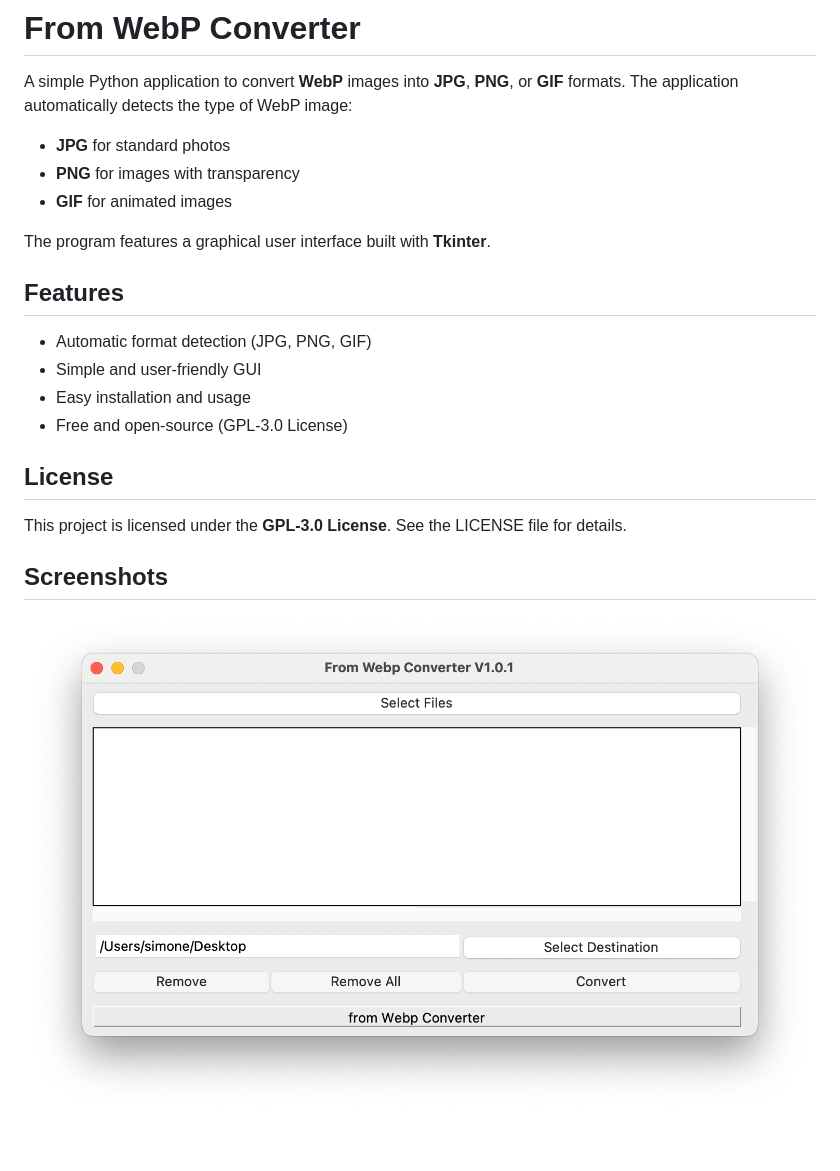
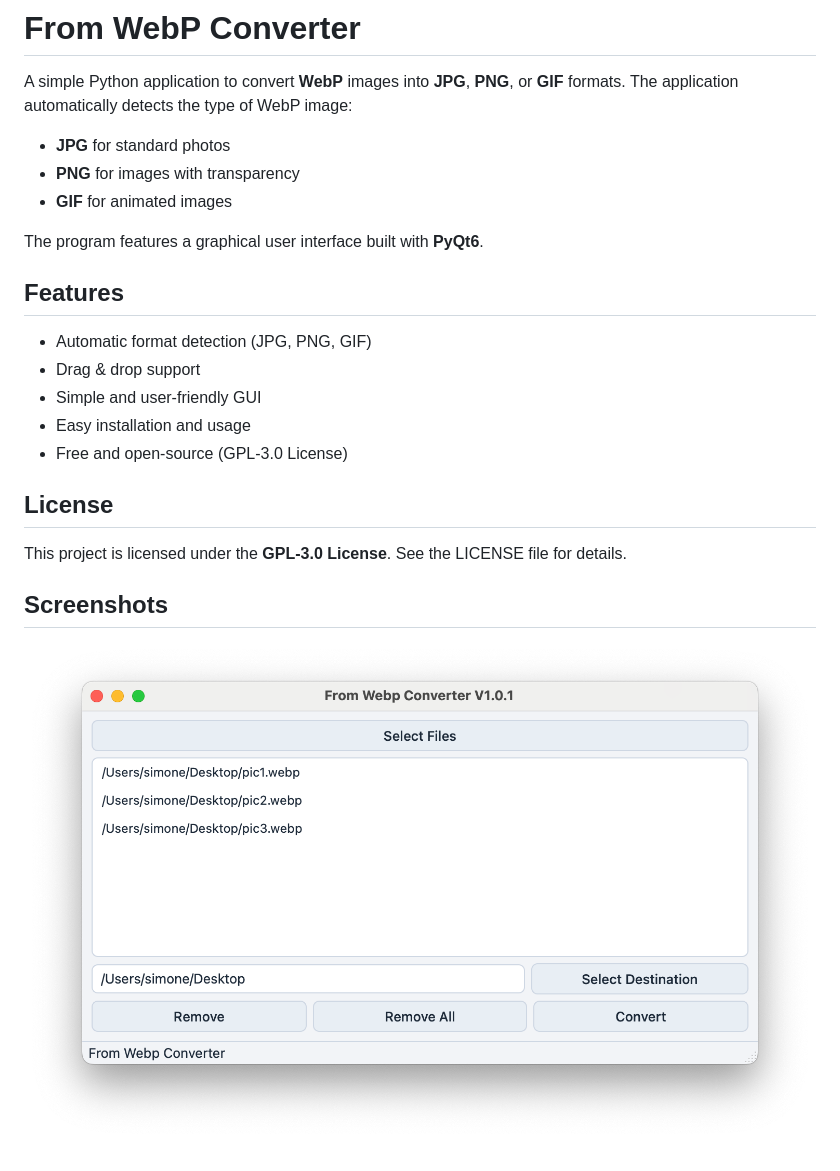
Before and after one commit to SimoneDeAngelis95/FromWebpConverter, a Markdown page: README.md, the part around the change. GitHub-like rendering; pictures changed too: docs/screenshot.png.

Commit message:
transition from Tkinter to PyQt6

```diff
--- a/README.md
+++ b/README.md
@@ -6,11 +6,12 @@ A simple Python application to convert **WebP** images into **JPG**, **PNG**, or
 * **PNG** for images with transparency
 * **GIF** for animated images
 
-The program features a graphical user interface built with **Tkinter**.
+The program features a graphical user interface built with **PyQt6**.
 
 ## Features
 
 * Automatic format detection (JPG, PNG, GIF)
+* Drag & drop support
 * Simple and user-friendly GUI
 * Easy installation and usage
 * Free and open-source (GPL-3.0 License)
```
Also changed, not shown: 6 other files.
